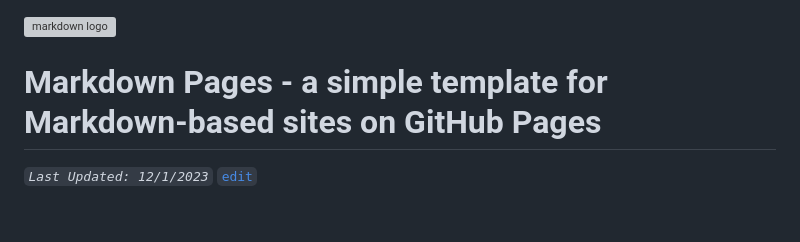
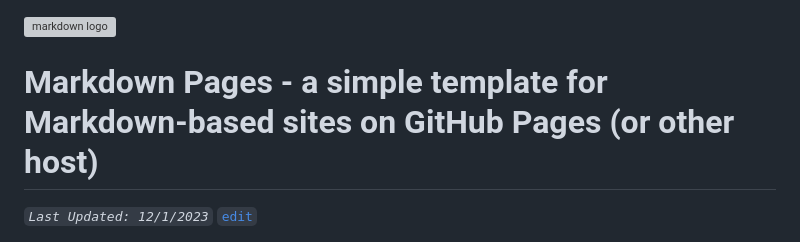
Before and after one commit to dandalpiaz/markdown-pages.js, a Markdown page: README.md, the part around the change. GitHub-like rendering; blank space fills up the shorter version; grey boxes are pictures that could not be loaded.

```diff
--- a/README.md
+++ b/README.md
@@ -1,7 +1,7 @@
 
 ![markdown logo](assets/user/markdown.svg)
 
-# Markdown Pages - a simple template for Markdown-based sites on GitHub Pages
+# Markdown Pages - a simple template for Markdown-based sites on GitHub Pages (or other host)
 
 _`Last Updated: 12/1/2023`_ [`edit`](https://github.com/dandalpiaz/markdown-pages/edit/main/README.md)
 
```
